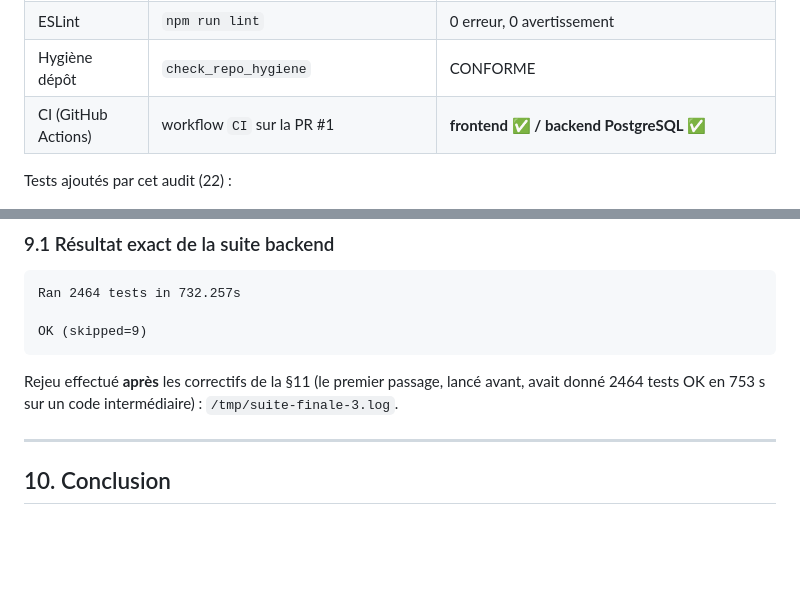
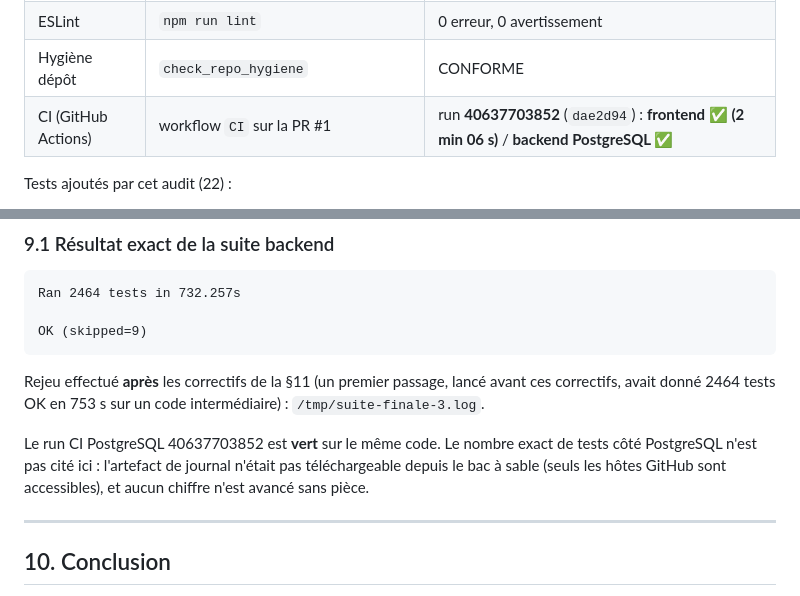
Before and after one commit to JCKOUASSI/backend-injs2026, a Markdown page: docs/audit/BACKEND_AUDIT_FINAL.md, 2 parts joined by grey strips. Rendered like a GitHub page; blank space fills up the shorter version.

Commit message:
docs(audit): consigner le résultat CI (run 40637703852, backend PostgreSQL et frontend verts)
Co-authored-by: arena-agent <297053741+arena-agent@users.noreply.github.com>

````diff
--- a/docs/audit/BACKEND_AUDIT_FINAL.md
+++ b/docs/audit/BACKEND_AUDIT_FINAL.md
@@ -485,7 +485,7 @@ occurrence diagnosticable. Ce point est ouvert (§8.3).
 | Build frontend | `npm run build` | **OK** (5,3 s) |
 | ESLint | `npm run lint` | 0 erreur, 0 avertissement |
 | Hygiène dépôt | `check_repo_hygiene` | CONFORME |
-| CI (GitHub Actions) | workflow `CI` sur la PR #1 | **frontend ✅ / backend PostgreSQL ✅** |
+| CI (GitHub Actions) | workflow `CI` sur la PR #1 | run **40637703852** (`dae2d94`) : **frontend ✅ (2 min 06 s)** / **backend PostgreSQL ✅** |
 
 Tests ajoutés par cet audit (22) :
 
@@ -508,9 +508,14 @@ Ran 2464 tests in 732.257s
 OK (skipped=9)
 ```
 
-Rejeu effectué **après** les correctifs de la §11 (le premier passage, lancé
-avant, avait donné 2464 tests OK en 753 s sur un code intermédiaire) :
-`/tmp/suite-finale-3.log`.
+Rejeu effectué **après** les correctifs de la §11 (un premier passage, lancé
+avant ces correctifs, avait donné 2464 tests OK en 753 s sur un code
+intermédiaire) : `/tmp/suite-finale-3.log`.
+
+Le run CI PostgreSQL 40637703852 est **vert** sur le même code. Le nombre exact
+de tests côté PostgreSQL n'est pas cité ici : l'artefact de journal n'était pas
+téléchargeable depuis le bac à sable (seuls les hôtes GitHub sont accessibles),
+et aucun chiffre n'est avancé sans pièce.
 
 ---
 
````
